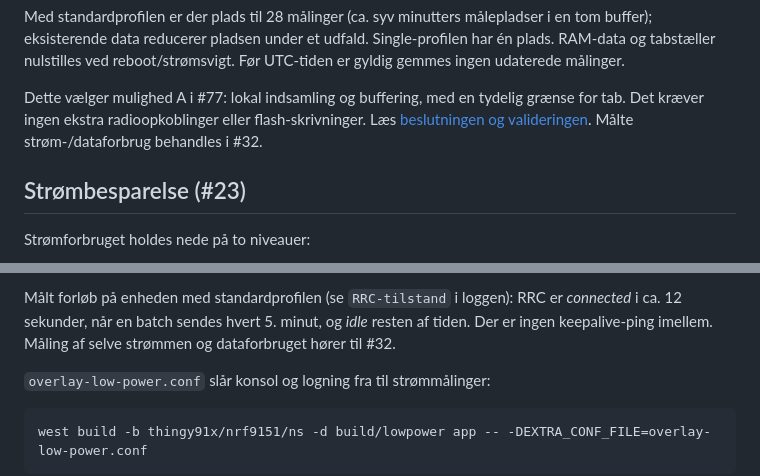
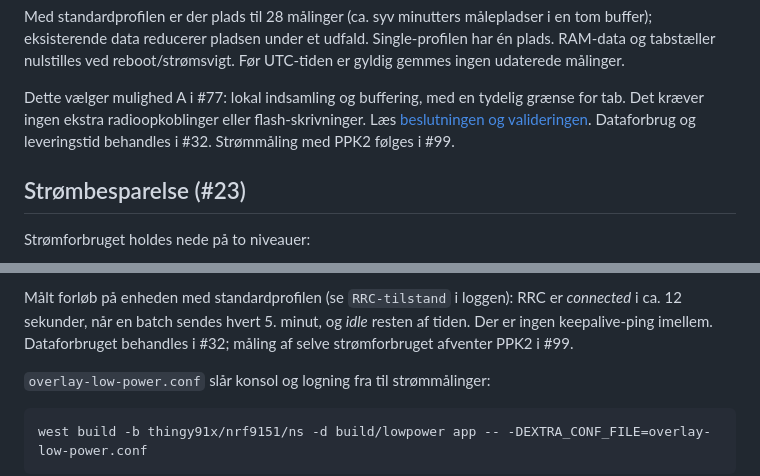
Before and after one commit to mwsk75996/AITSM, a Markdown page: app/README.md, 2 parts joined by grey strips. Drawn GitHub-style.

Commit message:
Udskil strømmåling med PPK2 fra datadelen (#32, #99)

```diff
--- a/app/README.md
+++ b/app/README.md
@@ -204,7 +204,7 @@ reboot/strømsvigt. Før UTC-tiden er gyldig gemmes ingen udaterede målinger.
 Dette vælger mulighed A i #77: lokal indsamling og buffering, med en tydelig
 grænse for tab. Det kræver ingen ekstra radioopkoblinger eller flash-skrivninger.
 Læs [beslutningen og valideringen](../docs/maalinger-under-udfald.md).
-Målte strøm-/dataforbrug behandles i #32.
+Dataforbrug og leveringstid behandles i #32. Strømmåling med PPK2 følges i #99.
 
 ## Strømbesparelse (#23)
 
@@ -229,8 +229,8 @@ Strømforbruget holdes nede på to niveauer:
 
 Målt forløb på enheden med standardprofilen (se `RRC-tilstand` i loggen): RRC
 er *connected* i ca. 12 sekunder, når en batch sendes hvert 5. minut, og *idle*
-resten af tiden. Der er ingen keepalive-ping imellem. Måling af selve strømmen
-og dataforbruget hører til #32.
+resten af tiden. Der er ingen keepalive-ping imellem. Dataforbruget behandles i
+#32; måling af selve strømforbruget afventer PPK2 i #99.
 
 `overlay-low-power.conf` slår konsol og logning fra til strømmålinger:
 
```
Also changed, not shown: docs/dataforbrug.md (+6 -2 lines).
